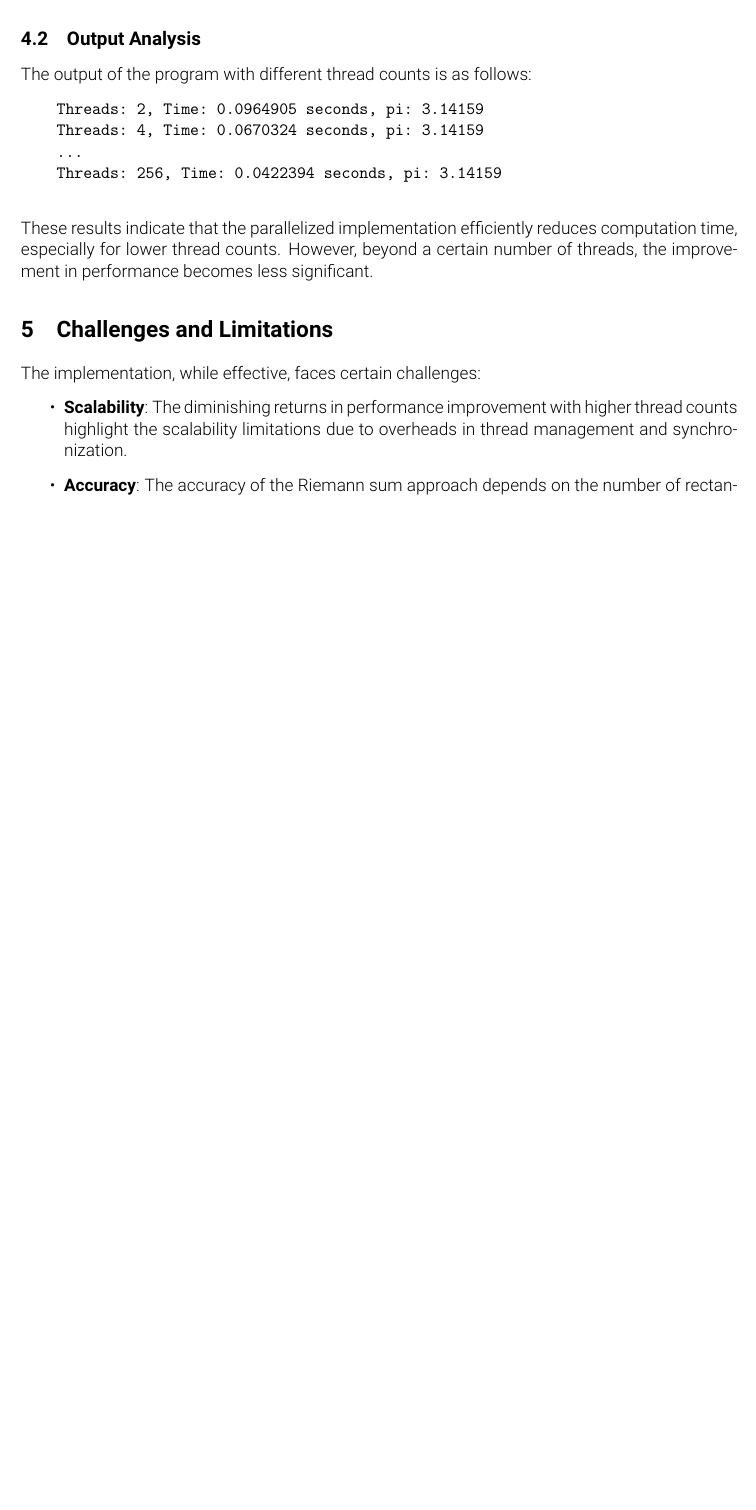
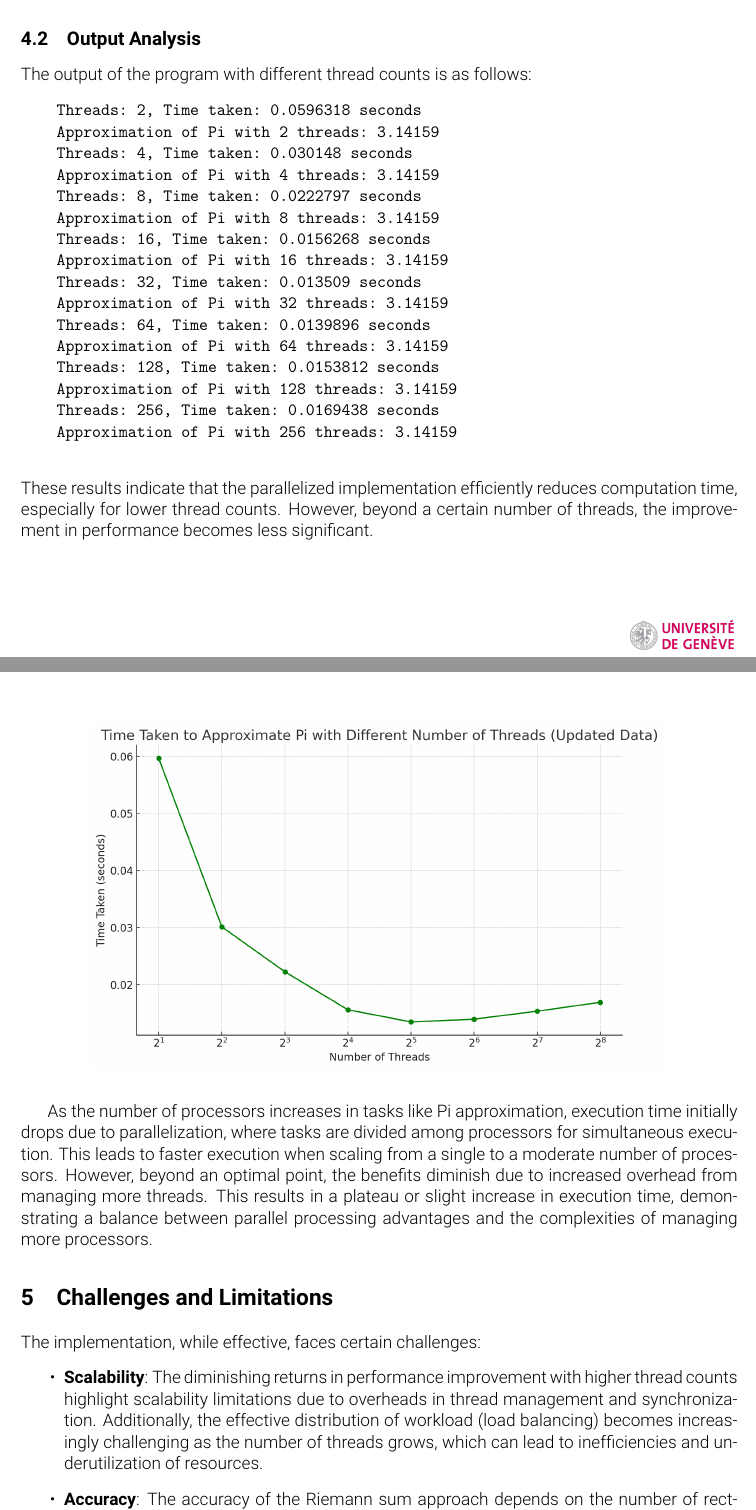
Before and after one commit to hectellian/13X007-parallelism, a LaTeX problem sheet (assignment4/report/main.tex): part of page 4 of 5 before the commit and two parts of pages 4 and 5 of 6 after it, the two joined at a grey line, cut so that both start at the same text, the shorter picture padded with empty space. Compiled offline with pdfLaTeX.

Commit message:
Backup: 2023-11-30 11:44:13

```diff
--- a/assignment4/report/main.tex
+++ b/assignment4/report/main.tex
@@ -72,20 +72,41 @@
     \subsection{Output Analysis}
     The output of the program with different thread counts is as follows:
     \begin{verbatim}
-    Threads: 2, Time: 0.0964905 seconds, pi: 3.14159
-    Threads: 4, Time: 0.0670324 seconds, pi: 3.14159
-    ...
-    Threads: 256, Time: 0.0422394 seconds, pi: 3.14159
+    Threads: 2, Time taken: 0.0596318 seconds
+    Approximation of Pi with 2 threads: 3.14159
+    Threads: 4, Time taken: 0.030148 seconds
+    Approximation of Pi with 4 threads: 3.14159
+    Threads: 8, Time taken: 0.0222797 seconds
+    Approximation of Pi with 8 threads: 3.14159
+    Threads: 16, Time taken: 0.0156268 seconds
+    Approximation of Pi with 16 threads: 3.14159
+    Threads: 32, Time taken: 0.013509 seconds
+    Approximation of Pi with 32 threads: 3.14159
+    Threads: 64, Time taken: 0.0139896 seconds
+    Approximation of Pi with 64 threads: 3.14159
+    Threads: 128, Time taken: 0.0153812 seconds
+    Approximation of Pi with 128 threads: 3.14159
+    Threads: 256, Time taken: 0.0169438 seconds
+    Approximation of Pi with 256 threads: 3.14159
     \end{verbatim}
     These results indicate that the parallelized implementation efficiently reduces computation time, especially for lower thread counts. However, beyond a certain number of threads, the improvement in performance becomes less significant.
 
+    % add figure of execution times
+    \begin{figure}[h]
+        \centering
+        \includegraphics[width=0.8\textwidth]{img/exectime.png}
+        \label{fig:execution_times}
+    \end{figure}
+
+    As the number of processors increases in tasks like Pi approximation, execution time initially drops due to parallelization, where tasks are divided among processors for simultaneous execution. This leads to faster execution when scaling from a single to a moderate number of processors. However, beyond an optimal point, the benefits diminish due to increased overhead from managing more threads. This results in a plateau or slight increase in execution time, demonstrating a balance between parallel processing advantages and the complexities of managing more processors.
+
     \section{Challenges and Limitations}
-    The implementation, while effective, faces certain challenges:
-    \begin{itemize}
-        \item \textbf{Scalability}: The diminishing returns in performance improvement with higher thread counts highlight the scalability limitations due to overheads in thread management and synchronization.
-        \item \textbf{Accuracy}: The accuracy of the Riemann sum approach depends on the number of rectangles; more rectangles generally mean better accuracy but at the cost of increased computation time.
-        \item \textbf{Hardware Constraints}: The performance also depends on the hardware capabilities, particularly the number of available processor cores.
-    \end{itemize}
+The implementation, while effective, faces certain challenges:
+\begin{itemize}
+\item \textbf{Scalability}: The diminishing returns in performance improvement with higher thread counts highlight scalability limitations due to overheads in thread management and synchronization. Additionally, the effective distribution of workload (load balancing) becomes increasingly challenging as the number of threads grows, which can lead to inefficiencies and underutilization of resources.
+\item \textbf{Accuracy}: The accuracy of the Riemann sum approach depends on the number of rectangles; more rectangles mean better accuracy but at the cost of increased computation time.
+\item \textbf{Hardware Constraints}: The performance also depends on the hardware capabilities, particularly the number of available processor cores. Additionally, memory constraints can become a bottleneck, especially when dealing with a large number of threads, each requiring its own memory space for computations.
+\end{itemize}
 
     \section{Conclusion}
     This report demonstrates the application of parallel computing in approximating $\pi$ using the Riemann sum method. By employing OpenMP, the program achieves significant improvements in computation time, showcasing the potential of parallel programming in numerical methods. Future work could explore alternative approaches and optimizations to overcome scalability and accuracy limitations.
```
Also changed, not shown: assignment4/report/img/exectime.png (added), assignment4/report/main.pdf, 9 other files.
